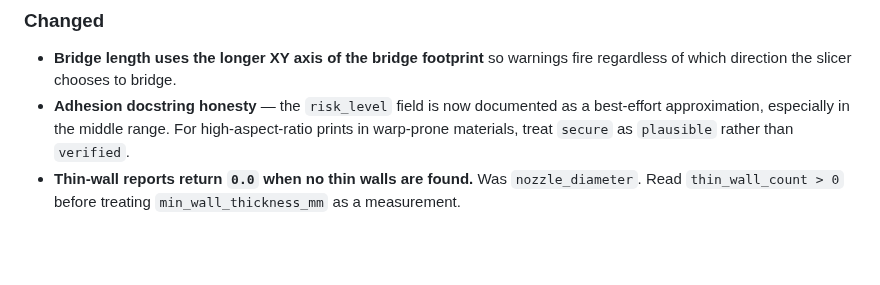
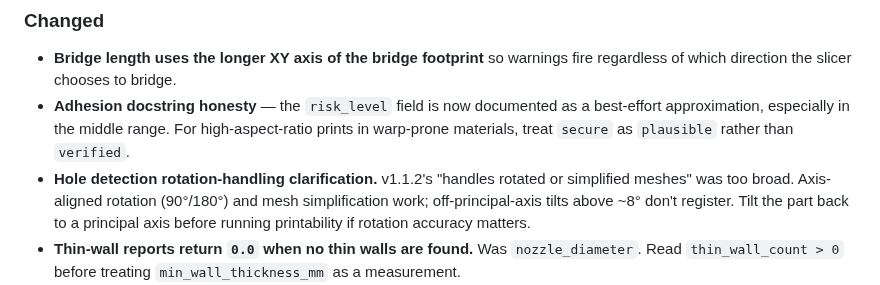
Before and after one commit to codeofaxel/Kiln, a Markdown page: CHANGELOG.md, the part around the change. Drawn GitHub-style; blank space fills up the shorter version.

Commit message:
docs(changelog): clarify hole-detection rotation handling under [Unreleased]
v1.1.2 shipped with the line "Hole detection handles rotated or
simplified meshes" under its Fixed section. Empirical sweep (98
ground-truth STLs) showed that claim is too broad: the detector
handles axis-aligned rotation (90°/180° about a principal axis)
and survives mesh simplification cleanly, but off-principal-axis
tilts above ~8° silently produce zero detections — the cluster's
face normals fall outside `axis_normal_tolerance=0.15` and the
candidate set goes empty.

Since v1.1.2 has already shipped, the original wording stays as-is
in the [1.1.2] section. The clarification goes under [Unreleased]
### Changed so it lands in v1.1.3 (or whatever ships next) as a
documentation correction. Practical user guidance: tilt the part
back to a principal axis before running printability if rotation
accuracy matters.

No code change; documentation only.

```diff
--- a/CHANGELOG.md
+++ b/CHANGELOG.md
@@ -72,6 +72,11 @@ the slicer would actually print.
   documented as a best-effort approximation, especially in the
   middle range. For high-aspect-ratio prints in warp-prone
   materials, treat `secure` as `plausible` rather than `verified`.
+- **Hole detection rotation-handling clarification.** v1.1.2's
+  "handles rotated or simplified meshes" was too broad. Axis-aligned
+  rotation (90°/180°) and mesh simplification work; off-principal-axis
+  tilts above ~8° don't register. Tilt the part back to a principal
+  axis before running printability if rotation accuracy matters.
 - **Thin-wall reports return `0.0` when no thin walls are found.**
   Was `nozzle_diameter`. Read `thin_wall_count > 0` before treating
   `min_wall_thickness_mm` as a measurement.
```
